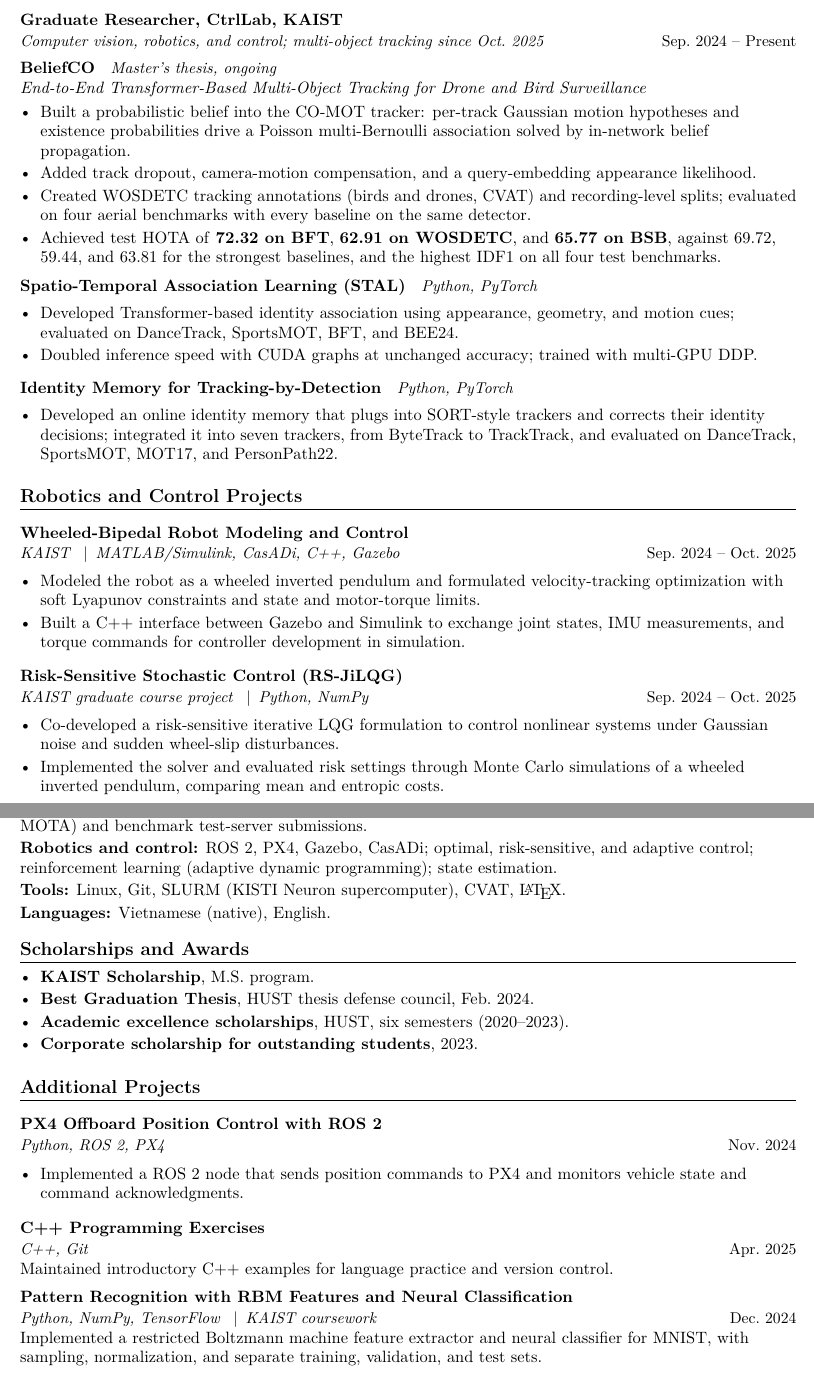
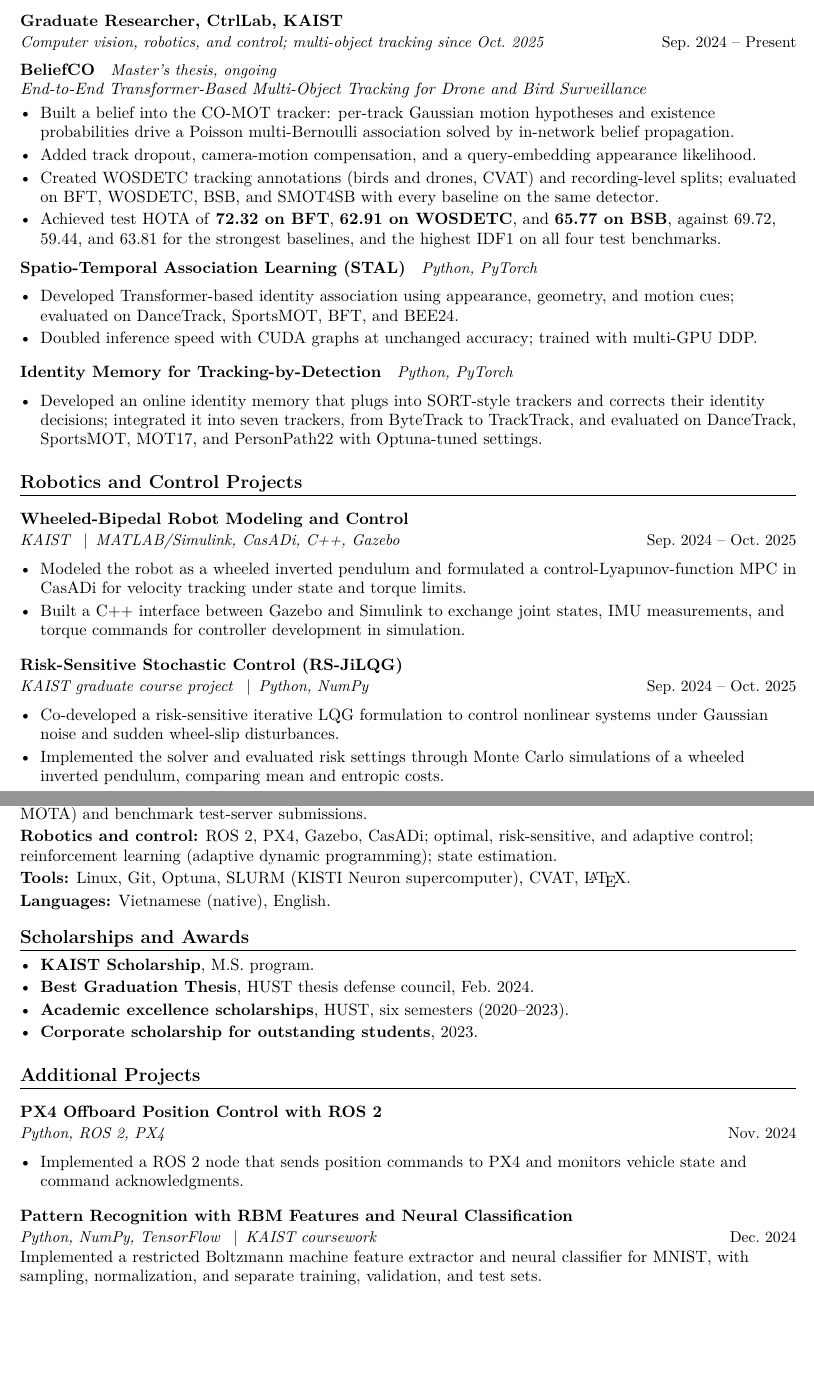
Before and after one commit to duongtranth/CV, a LaTeX document (main.tex, which reads sections/portfolio.tex, sections/research.tex, sections/robotics.tex): two parts of pages 1 and 2 of 2, joined at a grey line, cut so that both start at the same text, the shorter picture padded with empty space. Compiled offline with pdfLaTeX.

Commit message:
Name the thesis benchmarks, describe the CLF-MPC design, and drop the C++ exercises entry
- BeliefCO: list BFT, WOSDETC, BSB, and SMOT4SB instead of "four aerial benchmarks"
- Wheeled-bipedal robot: name the controller as a control-Lyapunov-function MPC in CasADi
- Identity-memory project and skills: mention Optuna tuning
- Remove the introductory C++ exercises entry
- Rebuild the PDF and the Overleaf package

Co-Authored-By: Claude Opus 5.5 <noreply@anthropic.com>

```diff
--- a/sections/portfolio.tex
+++ b/sections/portfolio.tex
@@ -15,7 +15,7 @@
 \textbf{Deep learning:} PyTorch, multi-GPU training (DDP), CUDA-graph inference optimization, Transformer detectors (Deformable DETR), YOLOX.\\[2pt]
 \textbf{Multi-object tracking:} End-to-end trackers (CO-MOT, MOTIP); tracking-by-detection (ByteTrack, OC-SORT, BoT-SORT, DiffMOT); Poisson multi-Bernoulli filtering; TrackEval metrics (HOTA, IDF1, MOTA) and benchmark test-server submissions.\\[2pt]
 \textbf{Robotics and control:} ROS~2, PX4, Gazebo, CasADi; optimal, risk-sensitive, and adaptive control; reinforcement learning (adaptive dynamic programming); state estimation.\\[2pt]
-\textbf{Tools:} Linux, Git, SLURM (KISTI Neuron supercomputer), CVAT, \LaTeX.\\[2pt]
+\textbf{Tools:} Linux, Git, Optuna, SLURM (KISTI Neuron supercomputer), CVAT, \LaTeX.\\[2pt]
 \textbf{Languages:} Vietnamese (native), English.
 
 \section{Scholarships and Awards}
@@ -31,7 +31,5 @@
 \cvItemsStart
 \item Implemented a ROS~2 node that sends position commands to PX4 and monitors vehicle state and command acknowledgments.
 \cvItemsEnd
-\project{C++ Programming Exercises}{C++, Git}{Apr.\ 2025}
-Maintained introductory C++ examples for language practice and version control.
 \project{Pattern Recognition with RBM Features and Neural Classification}{Python, NumPy, TensorFlow \enspace$\vert$\enspace KAIST coursework}{Dec.\ 2024}
 Implemented a restricted Boltzmann machine feature extractor and neural classifier for MNIST, with sampling, normalization, and separate training, validation, and test sets.
--- a/sections/research.tex
+++ b/sections/research.tex
@@ -5,9 +5,9 @@
 \subproject{BeliefCO \enspace{\normalfont\small\textit{Master's thesis, ongoing}}}
 \textit{End-to-End Transformer-Based Multi-Object Tracking for Drone and Bird Surveillance}
 \cvItemsStart
-\item Built a probabilistic belief into the CO-MOT tracker: per-track Gaussian motion hypotheses and existence probabilities drive a Poisson multi-Bernoulli association solved by in-network belief propagation.
+\item Built a belief into the CO-MOT tracker: per-track Gaussian motion hypotheses and existence probabilities drive a Poisson multi-Bernoulli association solved by in-network belief propagation.
 \item Added track dropout, camera-motion compensation, and a query-embedding appearance likelihood.
-\item Created WOSDETC tracking annotations (birds and drones, CVAT) and recording-level splits; evaluated on four aerial benchmarks with every baseline on the same detector.
+\item Created WOSDETC tracking annotations (birds and drones, CVAT) and recording-level splits; evaluated on BFT, WOSDETC, BSB, and SMOT4SB with every baseline on the same detector.
 \item Achieved test HOTA of \textbf{72.32 on BFT}, \textbf{62.91 on WOSDETC}, and \textbf{65.77 on BSB}, against 69.72, 59.44, and 63.81 for the strongest baselines, and the highest IDF1 on all four test benchmarks.
 \cvItemsEnd
 \subproject{Spatio-Temporal Association Learning (STAL) \enspace{\normalfont\small\textit{Python, PyTorch}}}
@@ -17,5 +17,5 @@
 \cvItemsEnd
 \subproject{Identity Memory for Tracking-by-Detection \enspace{\normalfont\small\textit{Python, PyTorch}}}
 \cvItemsStart
-\item Developed an online identity memory that plugs into SORT-style trackers and corrects their identity decisions; integrated it into seven trackers, from ByteTrack to TrackTrack, and evaluated on DanceTrack, SportsMOT, MOT17, and PersonPath22.
+\item Developed an online identity memory that plugs into SORT-style trackers and corrects their identity decisions; integrated it into seven trackers, from ByteTrack to TrackTrack, and evaluated on DanceTrack, SportsMOT, MOT17, and PersonPath22 with Optuna-tuned settings.
 \cvItemsEnd
--- a/sections/robotics.tex
+++ b/sections/robotics.tex
@@ -2,7 +2,7 @@
 \section{Robotics and Control Projects}
 \project{Wheeled-Bipedal Robot Modeling and Control}{KAIST \enspace$\vert$\enspace MATLAB/Simulink, CasADi, C++, Gazebo}{Sep.\ 2024 -- Oct.\ 2025}
 \cvItemsStart
-\item Modeled the robot as a wheeled inverted pendulum and formulated velocity-tracking optimization with soft Lyapunov constraints and state and motor-torque limits.
+\item Modeled the robot as a wheeled inverted pendulum and formulated a control-Lyapunov-function MPC in CasADi for velocity tracking under state and torque limits.
 \item Built a C++ interface between Gazebo and Simulink to exchange joint states, IMU measurements, and torque commands for controller development in simulation.
 \cvItemsEnd
 \project{Risk-Sensitive Stochastic Control (RS-JiLQG)}{KAIST graduate course project \enspace$\vert$\enspace Python, NumPy}{Sep.\ 2024 -- Oct.\ 2025}
```
Also changed, not shown: Tran_The_Duong_CV.pdf, 1 other file.
